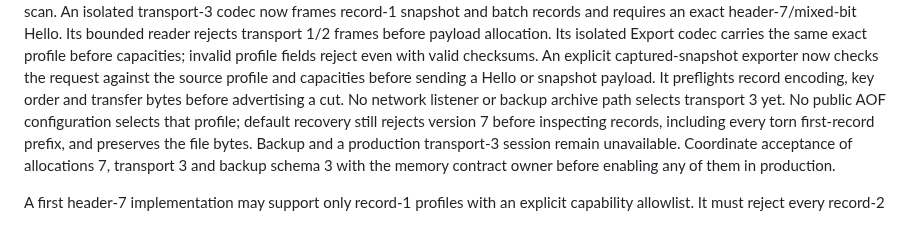
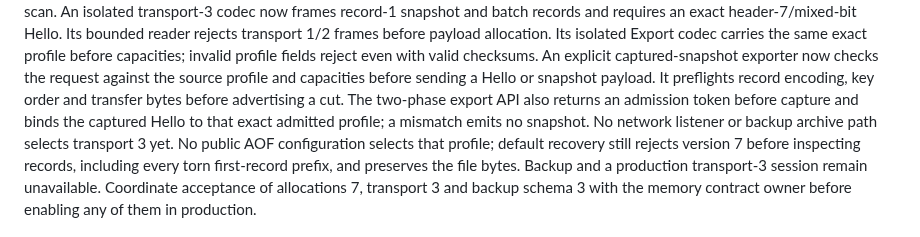
Before and after one commit to djairofilho/sider, a Markdown page: docs/durable-format-registry.md, the part around the change. GitHub-like rendering.

Commit message:
docs(replication): record pre-capture export admission

```diff
--- a/docs/durable-format-registry.md
+++ b/docs/durable-format-registry.md
@@ -227,6 +227,8 @@ exact profile before capacities; invalid profile fields reject even with valid
 checksums. An explicit captured-snapshot exporter now checks the request against
 the source profile and capacities before sending a Hello or snapshot payload. It
 preflights record encoding, key order and transfer bytes before advertising a cut.
+The two-phase export API also returns an admission token before capture and binds
+the captured Hello to that exact admitted profile; a mismatch emits no snapshot.
 No network listener or backup archive path selects transport 3 yet.
 No public AOF configuration selects that profile; default recovery still rejects
 version 7 before inspecting records, including every torn first-record prefix,
```
